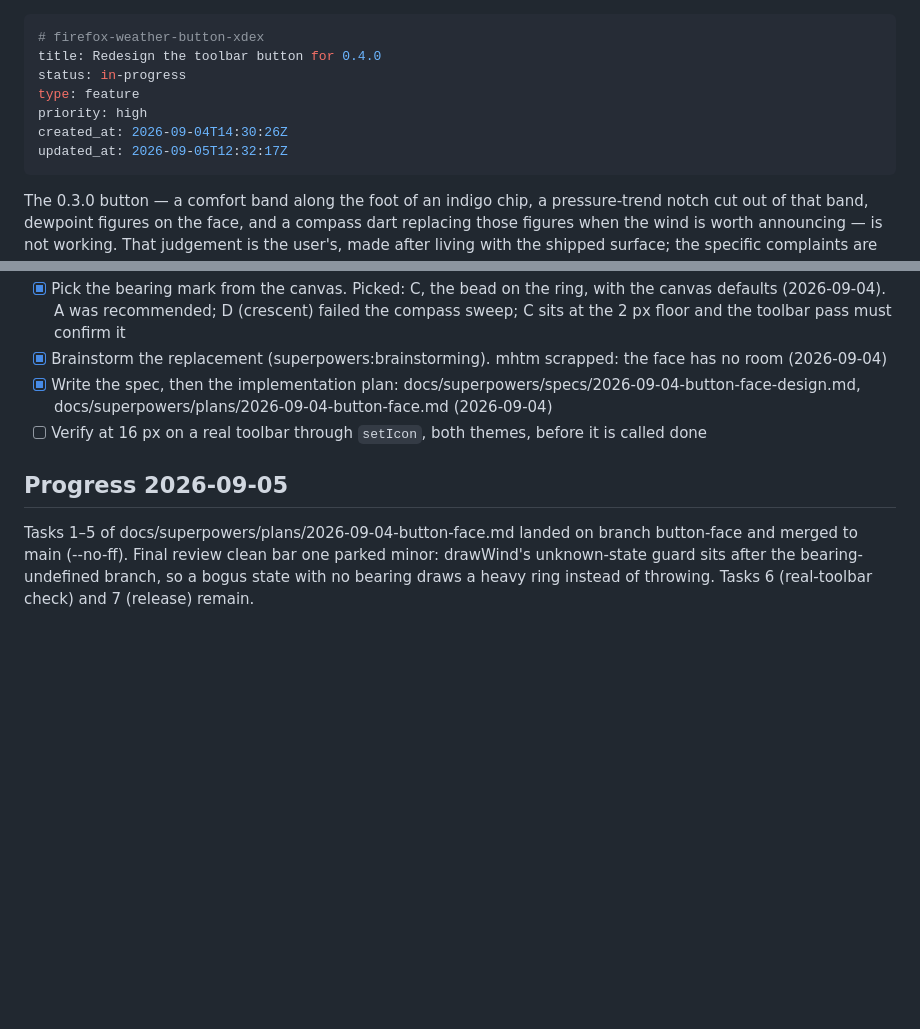
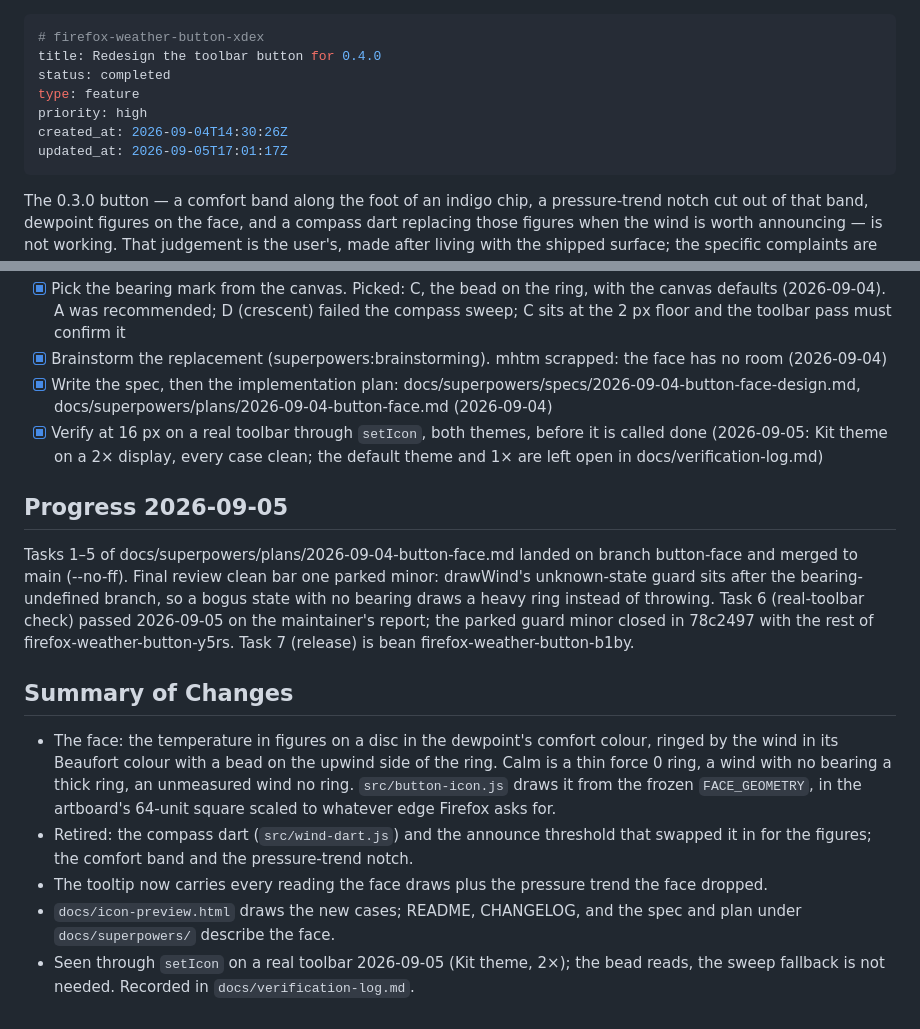
Before and after one commit to andybp85/firefox-weather-button, a Markdown page: .beans/firefox-weather-button-xdex--redesign-the-toolbar-button-for-040.md, 2 parts joined by grey strips. Rendered like a GitHub page; blank space fills up the shorter version.

```diff
--- a/.beans/firefox-weather-button-xdex--redesign-the-toolbar-button-for-040.md
+++ b/.beans/firefox-weather-button-xdex--redesign-the-toolbar-button-for-040.md
@@ -1,11 +1,11 @@
 ---
 # firefox-weather-button-xdex
 title: Redesign the toolbar button for 0.4.0
-status: in-progress
+status: completed
 type: feature
 priority: high
 created_at: 2026-09-04T14:30:26Z
-updated_at: 2026-09-05T12:32:17Z
+updated_at: 2026-09-05T17:01:17Z
 ---
 
 The 0.3.0 button — a comfort band along the foot of an indigo chip, a pressure-trend notch cut out of that band, dewpoint figures on the face, and a compass dart replacing those figures when the wind is worth announcing — is not working. That judgement is the user's, made after living with the shipped surface; the specific complaints are still to be captured.
@@ -31,8 +31,16 @@ redesign rather than bolting it onto a face that is being replaced.
 - [x] Pick the bearing mark from the canvas. Picked: C, the bead on the ring, with the canvas defaults (2026-09-04). A was recommended; D (crescent) failed the compass sweep; C sits at the 2 px floor and the toolbar pass must confirm it
 - [x] Brainstorm the replacement (superpowers:brainstorming). mhtm scrapped: the face has no room (2026-09-04)
 - [x] Write the spec, then the implementation plan: docs/superpowers/specs/2026-09-04-button-face-design.md, docs/superpowers/plans/2026-09-04-button-face.md (2026-09-04)
-- [ ] Verify at 16 px on a real toolbar through `setIcon`, both themes, before it is called done
+- [x] Verify at 16 px on a real toolbar through `setIcon`, both themes, before it is called done (2026-09-05: Kit theme on a 2× display, every case clean; the default theme and 1× are left open in docs/verification-log.md)
 
 ## Progress 2026-09-05
 
-Tasks 1–5 of docs/superpowers/plans/2026-09-04-button-face.md landed on branch button-face and merged to main (--no-ff). Final review clean bar one parked minor: drawWind's unknown-state guard sits after the bearing-undefined branch, so a bogus state with no bearing draws a heavy ring instead of throwing. Tasks 6 (real-toolbar check) and 7 (release) remain.
+Tasks 1–5 of docs/superpowers/plans/2026-09-04-button-face.md landed on branch button-face and merged to main (--no-ff). Final review clean bar one parked minor: drawWind's unknown-state guard sits after the bearing-undefined branch, so a bogus state with no bearing draws a heavy ring instead of throwing. Task 6 (real-toolbar check) passed 2026-09-05 on the maintainer's report; the parked guard minor closed in 78c2497 with the rest of firefox-weather-button-y5rs. Task 7 (release) is bean firefox-weather-button-b1by.
+
+## Summary of Changes
+
+- The face: the temperature in figures on a disc in the dewpoint's comfort colour, ringed by the wind in its Beaufort colour with a bead on the upwind side of the ring. Calm is a thin force 0 ring, a wind with no bearing a thick ring, an unmeasured wind no ring. `src/button-icon.js` draws it from the frozen `FACE_GEOMETRY`, in the artboard's 64-unit square scaled to whatever edge Firefox asks for.
+- Retired: the compass dart (`src/wind-dart.js`) and the announce threshold that swapped it in for the figures; the comfort band and the pressure-trend notch.
+- The tooltip now carries every reading the face draws plus the pressure trend the face dropped.
+- `docs/icon-preview.html` draws the new cases; README, CHANGELOG, and the spec and plan under `docs/superpowers/` describe the face.
+- Seen through `setIcon` on a real toolbar 2026-09-05 (Kit theme, 2×); the bead reads, the sweep fallback is not needed. Recorded in `docs/verification-log.md`.
```
Also changed, not shown: README.md (+3 -3 lines), docs/verification-log.md (+27 -4 lines).
